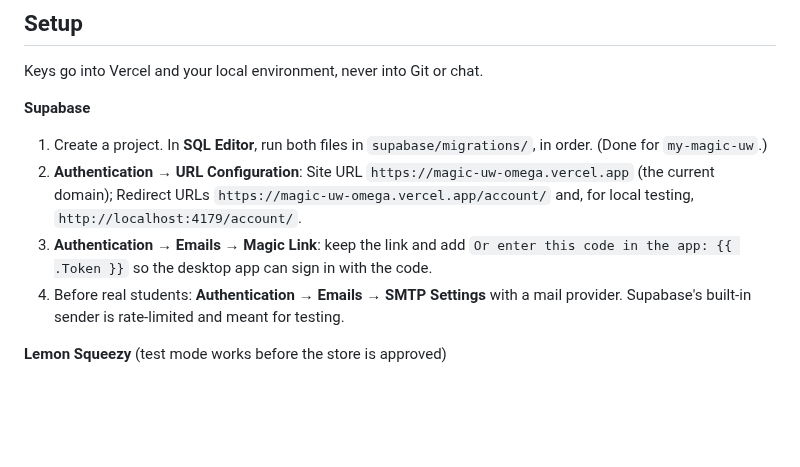
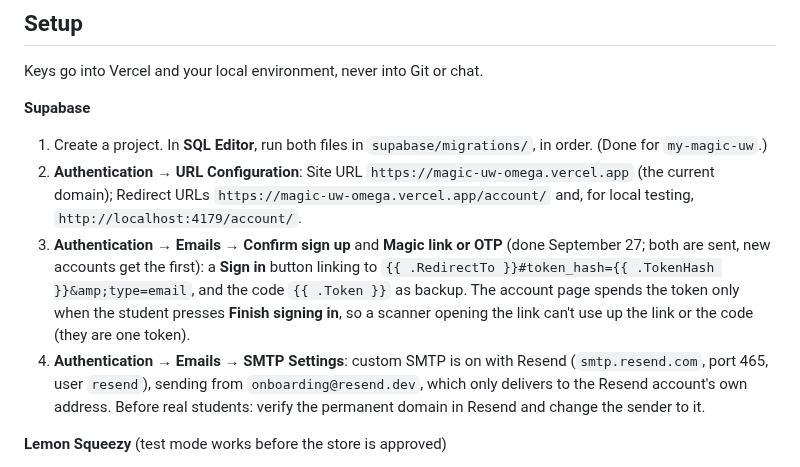
Before and after one commit to benverhaalen/magic-uw, a Markdown page: docs/accounts-and-payments.md, the part around the change. GitHub-like rendering; blank space fills up the shorter version.

Commit message:
Record the email sender and sign-in email setup
Co-Authored-By: Claude Opus 5.5 <noreply@anthropic.com>

```diff
--- a/docs/accounts-and-payments.md
+++ b/docs/accounts-and-payments.md
@@ -28,8 +28,8 @@ Keys go into Vercel and your local environment, never into Git or chat.
 
 1. Create a project. In **SQL Editor**, run both files in `supabase/migrations/`, in order. (Done for `my-magic-uw`.)
 2. **Authentication → URL Configuration**: Site URL `https://magic-uw-omega.vercel.app` (the current domain); Redirect URLs `https://magic-uw-omega.vercel.app/account/` and, for local testing, `http://localhost:4179/account/`.
-3. **Authentication → Emails → Magic Link**: keep the link and add `Or enter this code in the app: {{ .Token }}` so the desktop app can sign in with the code.
-4. Before real students: **Authentication → Emails → SMTP Settings** with a mail provider. Supabase's built-in sender is rate-limited and meant for testing.
+3. **Authentication → Emails → Confirm sign up** and **Magic link or OTP** (done September 27; both are sent, new accounts get the first): a **Sign in** button linking to `{{ .RedirectTo }}#token_hash={{ .TokenHash }}&amp;type=email`, and the code `{{ .Token }}` as backup. The account page spends the token only when the student presses **Finish signing in**, so a scanner opening the link can't use up the link or the code (they are one token).
+4. **Authentication → Emails → SMTP Settings**: custom SMTP is on with Resend (`smtp.resend.com`, port 465, user `resend`), sending from `onboarding@resend.dev`, which only delivers to the Resend account's own address. Before real students: verify the permanent domain in Resend and change the sender to it.
 
 **Lemon Squeezy** (test mode works before the store is approved)
 
```
